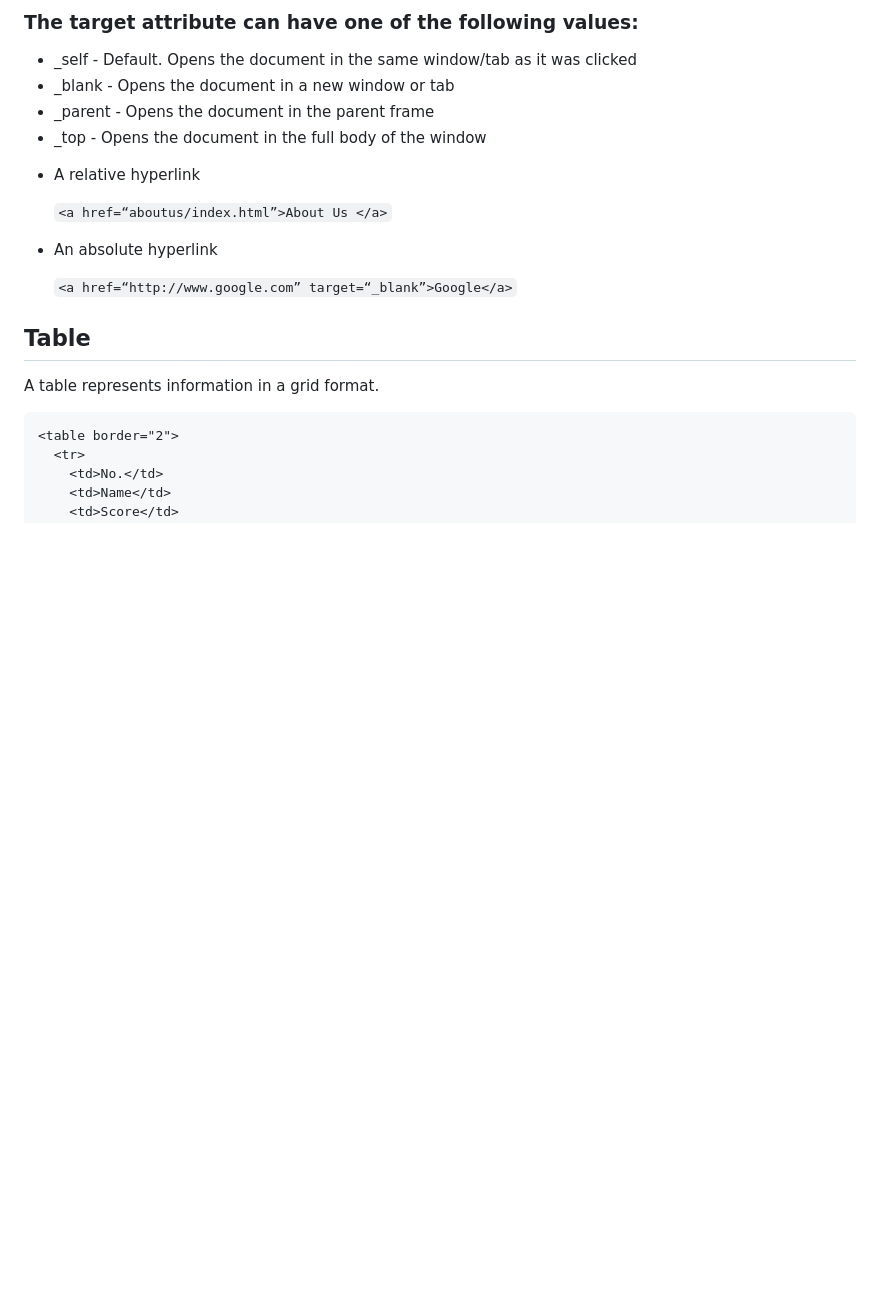
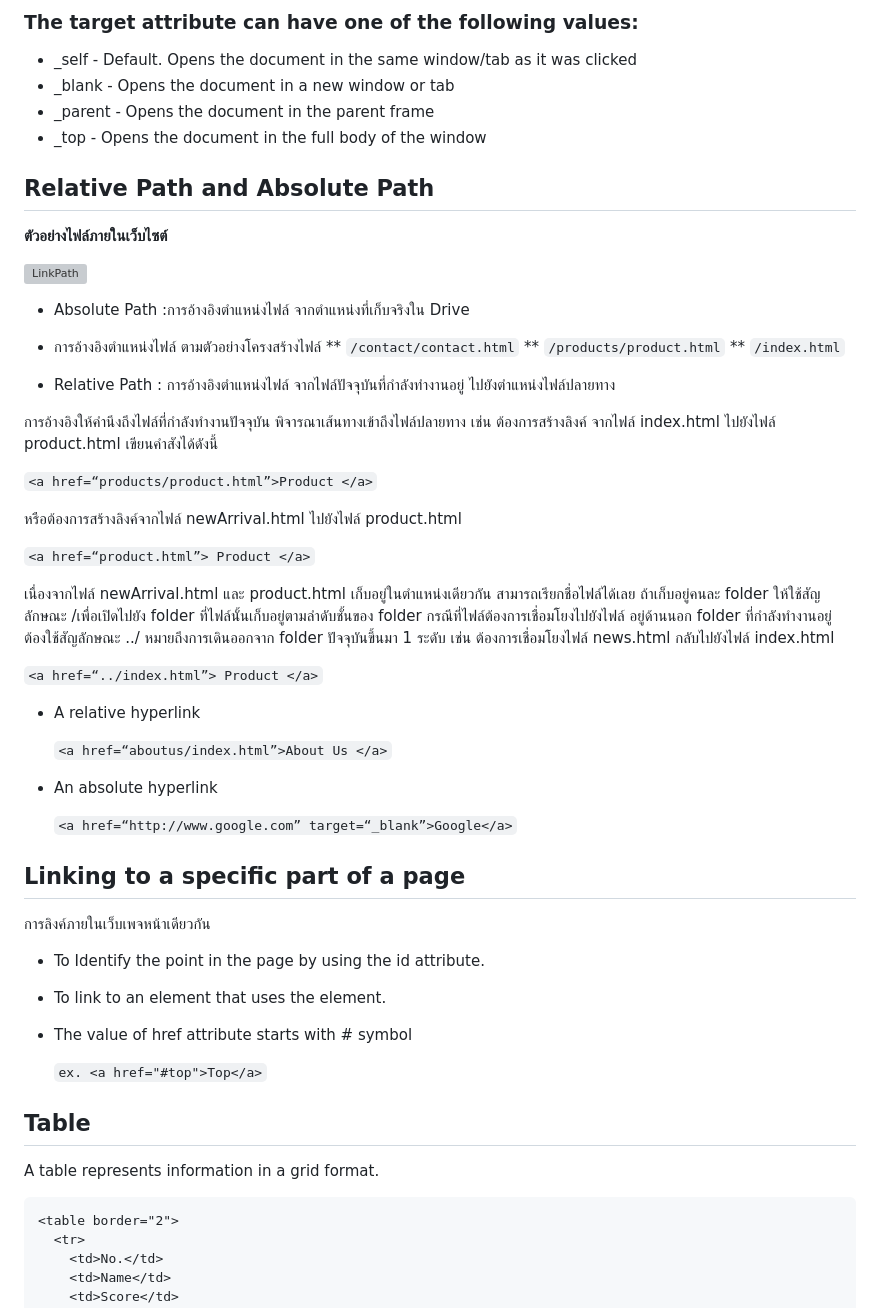
Before and after one commit to 2018Patty/web_programming_portfolio, a Markdown page: basichtml/README.md, the part around the change. Drawn GitHub-style; blank space fills up the shorter version; grey boxes are pictures that could not be loaded.

```diff
--- a/basichtml/README.md
+++ b/basichtml/README.md
@@ -147,6 +147,34 @@ Hyperlinks are links between documents which can be within your own site (relati
 - \_parent - Opens the document in the parent frame
 - \_top - Opens the document in the full body of the window
 
+## Relative Path and Absolute Path
+
+**ตัวอย่างไฟล์ภายในเว็บไซต์**
+
+<img src="images/linkPath.jpg" alt="LinkPath" />
+
+* Absolute Path :การอ้างอิงตำแหน่งไฟล์ จากตำแหน่งที่เก็บจริงใน Drive
+* การอ้างอิงตำแหน่งไฟล์ ตามตัวอย่างโครงสร้างไฟล์
+** ``/contact/contact.html``
+** ``/products/product.html``
+** ``/index.html``
+
+* Relative Path : การอ้างอิงตำแหน่งไฟล์ จากไฟล์ปัจจุบันที่กำลังทำงานอยู่ ไปยังตำแหน่งไฟล์ปลายทาง
+
+การอ้างอิงให้คำนึงถึงไฟล์ที่กำลังทำงานปัจจุบัน  พิจารณาเส้นทางเข้าถึงไฟล์ปลายทาง เช่น ต้องการสร้างลิงค์ จากไฟล์ index.html ไปยังไฟล์ product.html เขียนคำสังได้ดังนี้
+
+``<a href=“products/product.html”>Product </a>``
+
+หรือต้องการสร้างลิงค์จากไฟล์ newArrival.html ไปยังไฟล์ product.html
+
+``<a href=“product.html”> Product </a>``
+
+เนื่องจากไฟล์ newArrival.html และ product.html เก็บอยู่ในตำแหน่งเดียวกัน สามารถเรียกชื่อไฟล์ได้เลย
+ถ้าเก็บอยู่คนละ folder ให้ใช้สัญลักษณะ /เพื่อเปิดไปยัง folder ที่ไฟล์นั้นเก็บอยู่ตามลำดับชั้นของ folder กรณีที่ไฟล์ต้องการเชื่อมโยงไปยังไฟล์ อยู่ด้านนอก folder ที่กำลังทำงานอยู่ ต้องใช้สัญลักษณะ ../ หมายถึงการเดินออกจาก folder ปัจจุบันขึ้นมา 1 ระดับ เช่น ต้องการเชื่อมโยงไฟล์ news.html กลับไปยังไฟล์ index.html
+
+``<a href=“../index.html”> Product </a>``
+
+
 
 * A relative hyperlink
 
@@ -156,6 +184,15 @@ Hyperlinks are links between documents which can be within your own site (relati
 
     ``<a href=“http://www.google.com” target=“_blank”>Google</a>``
 
+
+## Linking to a specific part of a page
+
+การลิงค์ภายในเว็บเพจหน้าเดียวกัน
+* To Identify the point in the page by using the id attribute.
+* To link to an element that uses the <a> element.
+* The value of href attribute starts with # symbol
+
+	``ex. <a href="#top">Top</a>``
 
 ## Table
 
```
Also changed, not shown: basichtml/images/linkPath.png (renamed from images/linkPath.png).
